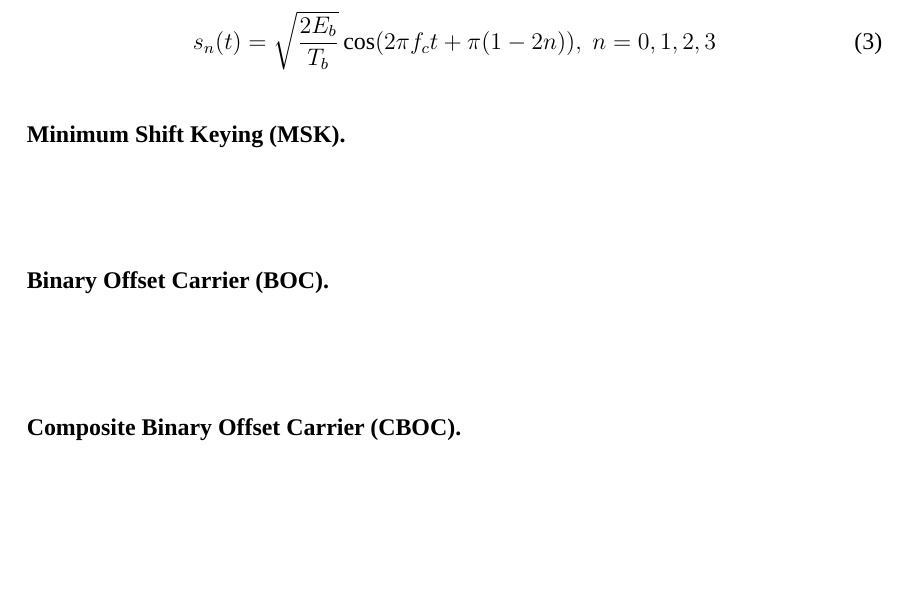
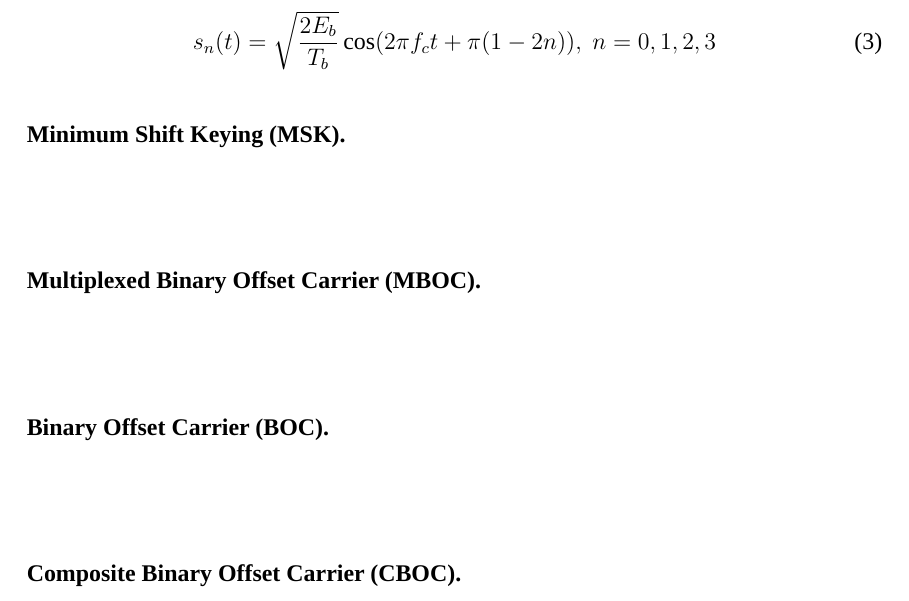
Before and after one commit to import-chr/final-ici, a LaTeX thesis (thesis.tex, which reads sections/teorico_conceptual/mod_demod.tex): part of page 28 of 38, cut so that both start at the same text, the shorter picture padded with empty space. Compiled offline with LuaLaTeX; a missing font is replaced by an installed copy or a similar font.

Commit message:
mboc section

```diff
--- a/sections/teorico_conceptual/mod_demod.tex
+++ b/sections/teorico_conceptual/mod_demod.tex
@@ -154,6 +154,13 @@
 \end{justify}
 
 \phantomsection
+\subsection*{\fontsize{12}{18}\selectfont Multiplexed Binary Offset Carrier (MBOC).}
+\addcontentsline{toc}{subsection}{Multiplexed Binary Offset Carrier (MBOC)}
+
+\begin{justify}
+\end{justify}
+
+\phantomsection
 \subsection*{\fontsize{12}{18}\selectfont Binary Offset Carrier (BOC).}
 \addcontentsline{toc}{subsection}{Binary Offset Carrier (BOC)}
 
```
